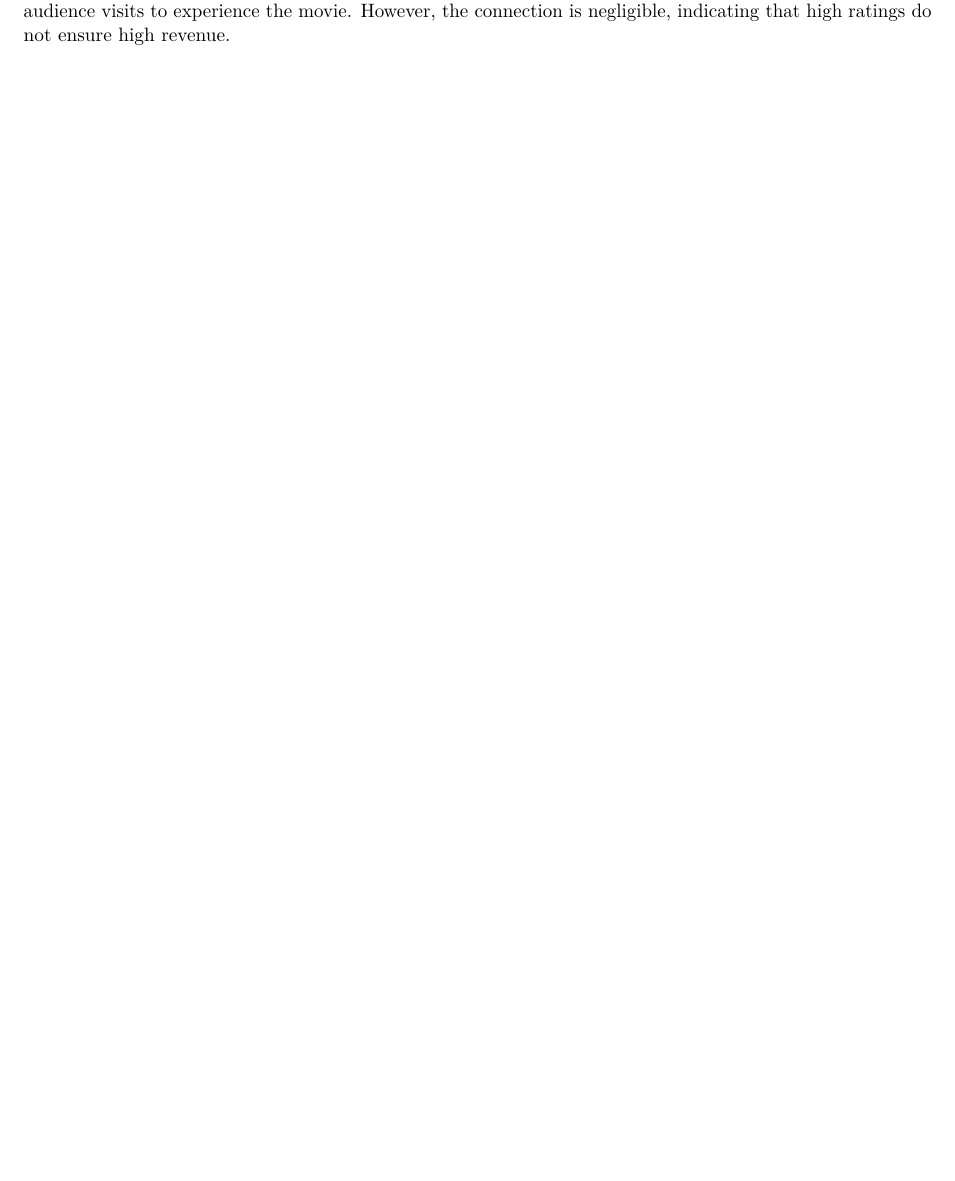
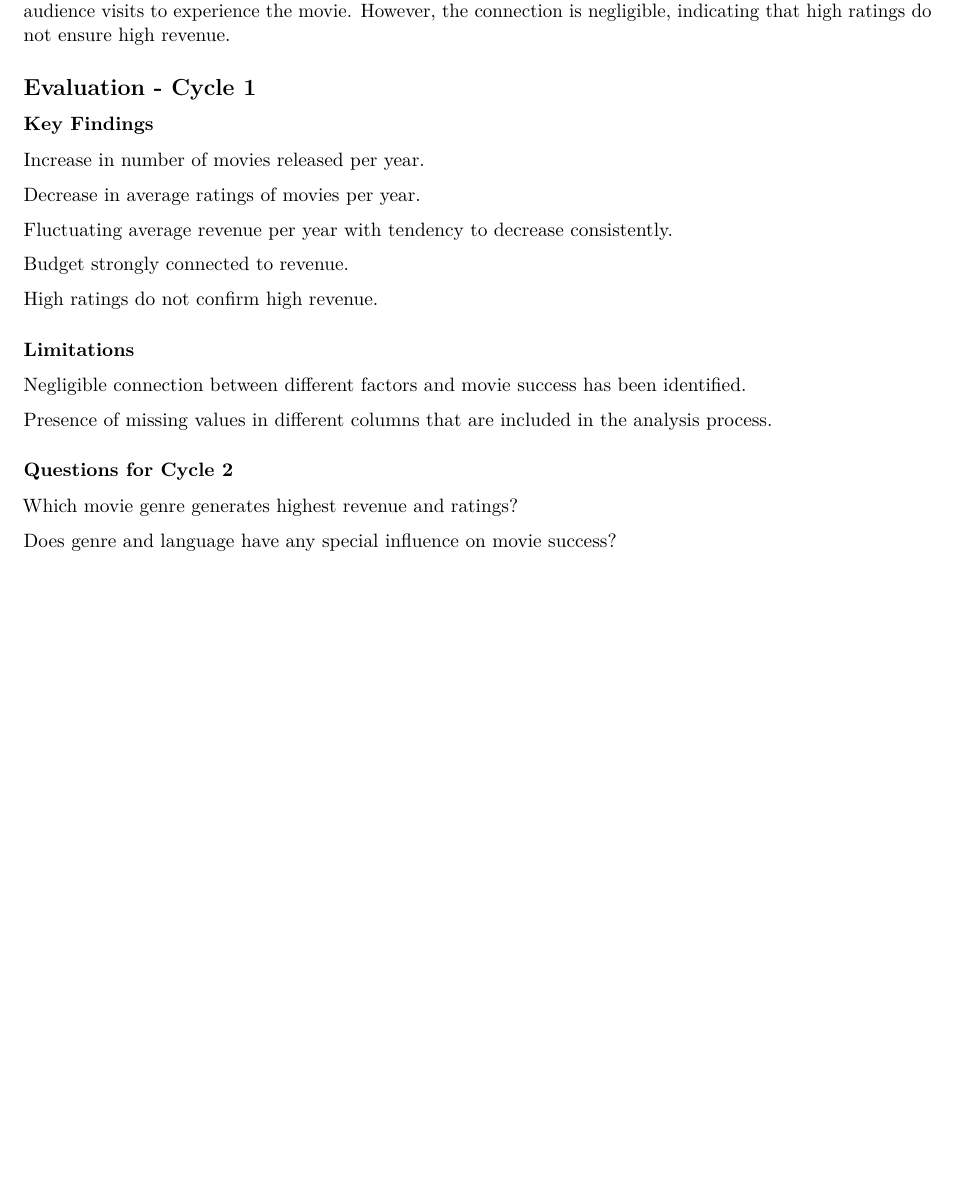
Before and after one commit to kalyank1904/Movie-Success-Factors-in-the-Film-Industry, an R Markdown document (reports/movie_analysis_report.Rmd): part of page 3 of 3, cut so that both start at the same text, the shorter picture padded with empty space. Rendered offline with R 4.5, knitr and Pandoc, then LaTeX, with nearby package versions; the code chunks are not run, so their results and figures are left out.

Commit message:
Add Cycle 1 Evaluation: Key Findings, Limitations, Questions for Cycle 2

````diff
--- a/reports/movie_analysis_report.Rmd
+++ b/reports/movie_analysis_report.Rmd
@@ -286,3 +286,26 @@ corrplot::corrplot(
   tl.cex = 0.8
 )
 ```
+
+## Evaluation - Cycle 1
+### Key Findings
+
+Increase in number of movies released per year.
+
+Decrease in average ratings of movies per year.
+
+Fluctuating average revenue per year with tendency to decrease consistently.
+
+Budget strongly connected to revenue.
+
+High ratings do not confirm high revenue.
+
+### Limitations
+Negligible connection between different factors and movie success has been identified.
+
+Presence of missing values in different columns that are included in the analysis process.
+
+### Questions for Cycle 2
+Which movie genre generates highest revenue and ratings?
+
+Does genre and language have any special influence on movie success?
````
